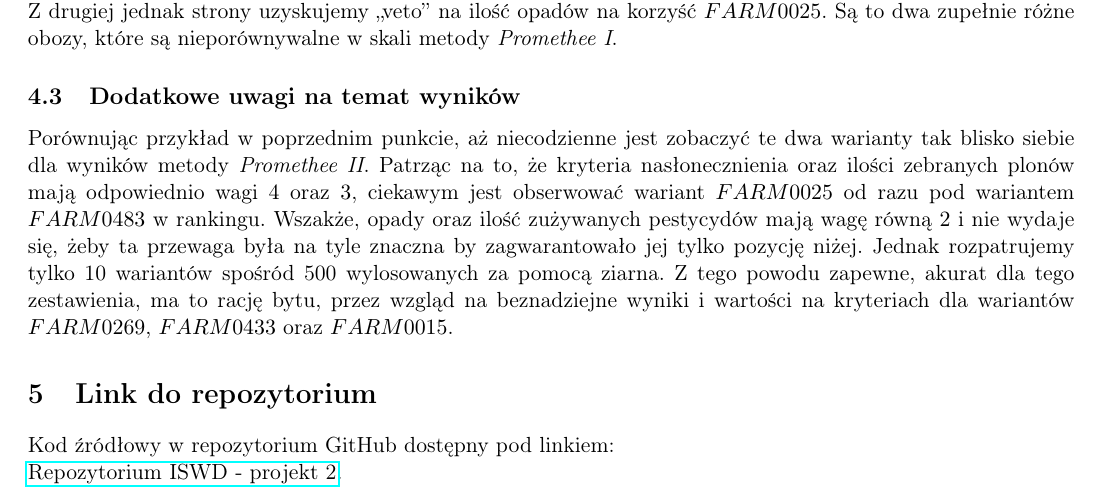
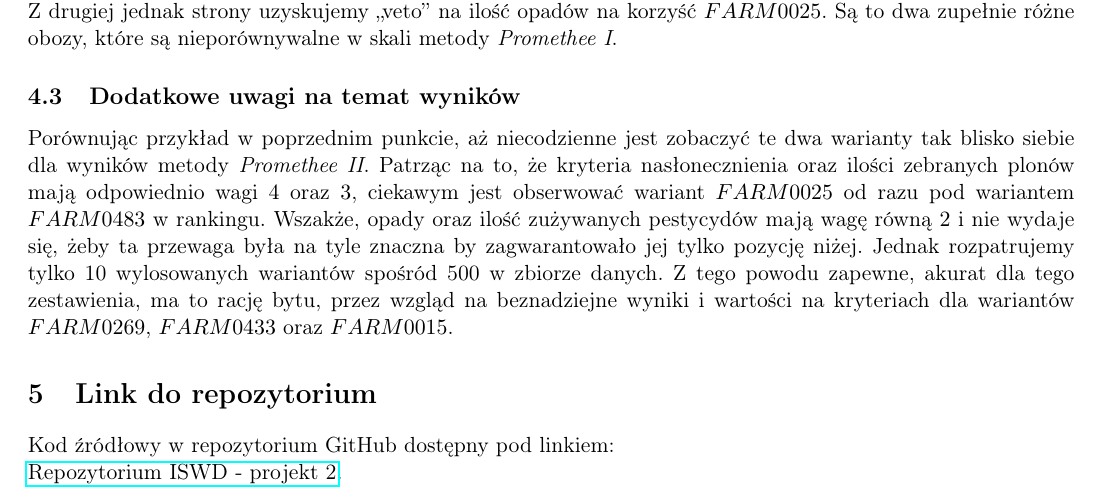
Before and after one commit to KotZPolibudy/PUT_ISWD, a LaTeX document (projekt2/Sprawozdanie.tex): part of page 14 of 14, cut so that both start at the same text. Compiled offline with pdfLaTeX.

Commit message:
Minor changes

```diff
--- a/projekt2/Sprawozdanie.tex
+++ b/projekt2/Sprawozdanie.tex
@@ -648,7 +648,7 @@ Można więc zauważyć od razu ,,veto'' dla nasłonecznienia oraz ilości zebra
 
 
 \subsection{Dodatkowe uwagi na temat wyników}
-Porównując przykład w poprzednim punkcie, aż niecodzienne jest zobaczyć te dwa warianty tak blisko siebie dla wyników metody \textit{Promethee II}. Patrząc na to, że kryteria nasłonecznienia oraz ilości zebranych plonów mają odpowiednio wagi $4$ oraz $3$, ciekawym jest obserwować wariant $FARM0025$ od razu pod wariantem $FARM0483$ w rankingu. Wszakże, opady oraz ilość zużywanych pestycydów mają wagę równą $2$ i nie wydaje się, żeby ta przewaga była na tyle znaczna by zagwarantowało jej tylko pozycję niżej. Jednak rozpatrujemy tylko 10 wariantów spośród 500 wylosowanych za pomocą ziarna. Z tego powodu zapewne, akurat dla tego zestawienia, ma to rację bytu, przez wzgląd na beznadziejne wyniki i wartości na kryteriach dla wariantów $FARM0269$, $FARM0433$ oraz $FARM0015$.
+Porównując przykład w poprzednim punkcie, aż niecodzienne jest zobaczyć te dwa warianty tak blisko siebie dla wyników metody \textit{Promethee II}. Patrząc na to, że kryteria nasłonecznienia oraz ilości zebranych plonów mają odpowiednio wagi $4$ oraz $3$, ciekawym jest obserwować wariant $FARM0025$ od razu pod wariantem $FARM0483$ w rankingu. Wszakże, opady oraz ilość zużywanych pestycydów mają wagę równą $2$ i nie wydaje się, żeby ta przewaga była na tyle znaczna by zagwarantowało jej tylko pozycję niżej. Jednak rozpatrujemy tylko 10 wylosowanych wariantów spośród 500 w zbiorze danych. Z tego powodu zapewne, akurat dla tego zestawienia, ma to rację bytu, przez wzgląd na beznadziejne wyniki i wartości na kryteriach dla wariantów $FARM0269$, $FARM0433$ oraz $FARM0015$.
 
 \section{Link do repozytorium}\label{sec:link-do-repo}
 Kod źródłowy w repozytorium GitHub dostępny pod linkiem: \\
```
Also changed, not shown: projekt2/Sprawozdanie.pdf.
